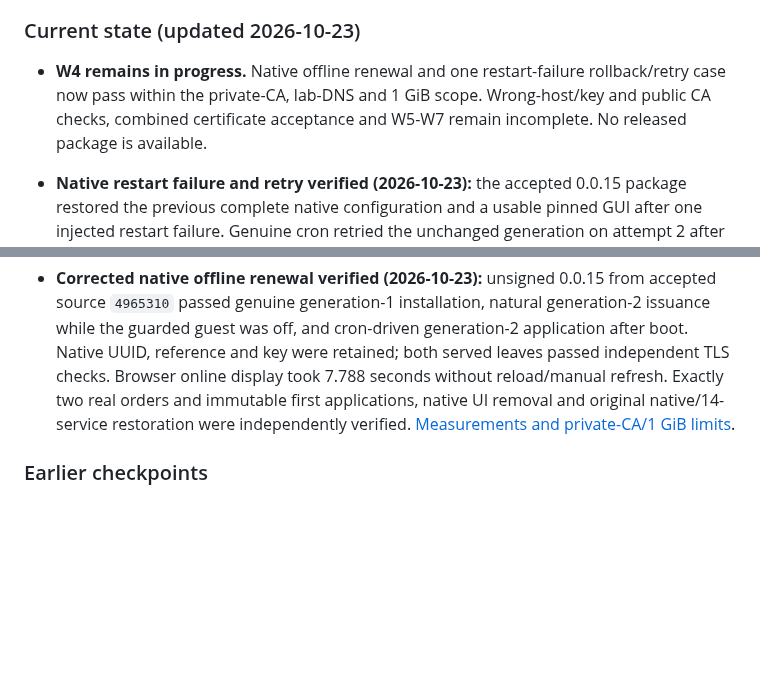
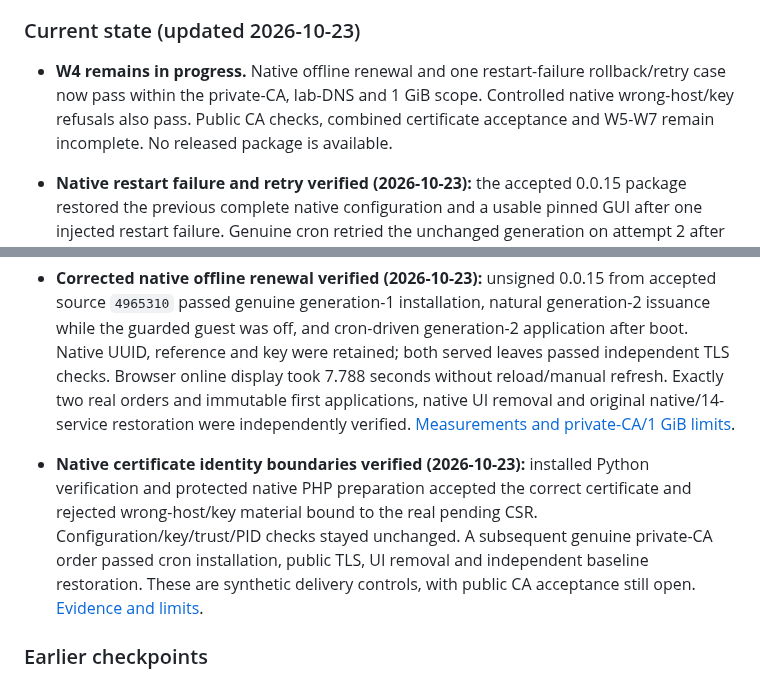
Before and after one commit to KazuhaHub/nethub, a Markdown page: docs/HANDOFF_PROMPT.md, 2 parts joined by grey strips. GitHub-like rendering; blank space fills up the shorter version.

Commit message:
test: verify native certificate host and key binding
Signed-off-by: Kazuha Mo <kazuhak@uci.edu>

```diff
--- a/docs/HANDOFF_PROMPT.md
+++ b/docs/HANDOFF_PROMPT.md
@@ -15,11 +15,13 @@
 
 ### Current state (updated 2026-10-23)
 
-- **W4 remains in progress.** Native offline renewal and one restart-failure rollback/retry case now pass within the private-CA, lab-DNS and 1 GiB scope. Wrong-host/key and public CA checks, combined certificate acceptance and W5-W7 remain incomplete. No released package is available.
+- **W4 remains in progress.** Native offline renewal and one restart-failure rollback/retry case now pass within the private-CA, lab-DNS and 1 GiB scope. Controlled native wrong-host/key refusals also pass. Public CA checks, combined certificate acceptance and W5-W7 remain incomplete. No released package is available.
 
 - **Native restart failure and retry verified (2026-10-23):** the accepted 0.0.15 package restored the previous complete native configuration and a usable pinned GUI after one injected restart failure. Genuine cron retried the unchanged generation on attempt 2 after the normal 300-second delay; the CA issued only once. Tunnel PID/key stability, immutable application records, normal UI removal and original native/trust/14-service restoration passed independent checks. [Measurements and limits](../deploy/validation-native-certificate-rollback.md).
 
 - **Corrected native offline renewal verified (2026-10-23):** unsigned 0.0.15 from accepted source `4965310` passed genuine generation-1 installation, natural generation-2 issuance while the guarded guest was off, and cron-driven generation-2 application after boot. Native UUID, reference and key were retained; both served leaves passed independent TLS checks. Browser online display took 7.788 seconds without reload/manual refresh. Exactly two real orders and immutable first applications, native UI removal and original native/14-service restoration were independently verified. [Measurements and private-CA/1 GiB limits](../deploy/validation-native-offline-renewal.md).
+
+- **Native certificate identity boundaries verified (2026-10-23):** installed Python verification and protected native PHP preparation accepted the correct certificate and rejected wrong-host/key material bound to the real pending CSR. Configuration/key/trust/PID checks stayed unchanged. A subsequent genuine private-CA order passed cron installation, public TLS, UI removal and independent baseline restoration. These are synthetic delivery controls, with public CA acceptance still open. [Evidence and limits](../deploy/validation-native-certificate-identity.md).
 
 ### Earlier checkpoints
 
```
Also changed, not shown: deploy/validation-native-certificate-identity.md (added, +75 -0 lines), docs/PLAN.md (+4 -1 lines).
